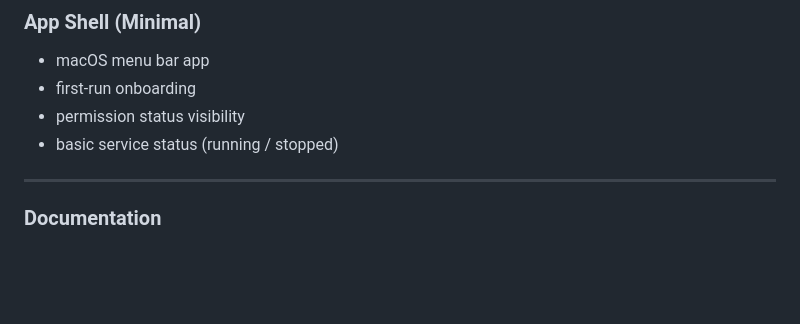
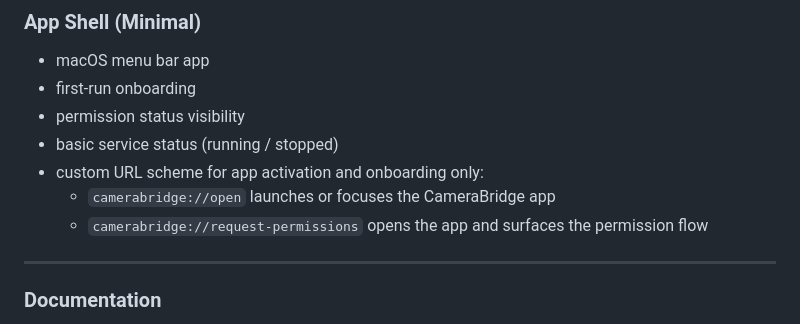
Before and after one commit to rschroed/CameraBridge, a Markdown page: docs/roadmap/v1.md, the part around the change. Rendered like a GitHub page; blank space fills up the shorter version.

Commit message:
Add app URL scheme to v1 roadmap

```diff
--- a/docs/roadmap/v1.md
+++ b/docs/roadmap/v1.md
@@ -93,6 +93,9 @@ If this flow works reliably, v1 is successful.
 - first-run onboarding
 - permission status visibility
 - basic service status (running / stopped)
+- custom URL scheme for app activation and onboarding only:
+  - `camerabridge://open` launches or focuses the CameraBridge app
+  - `camerabridge://request-permissions` opens the app and surfaces the permission flow
 
 ---
 
```
